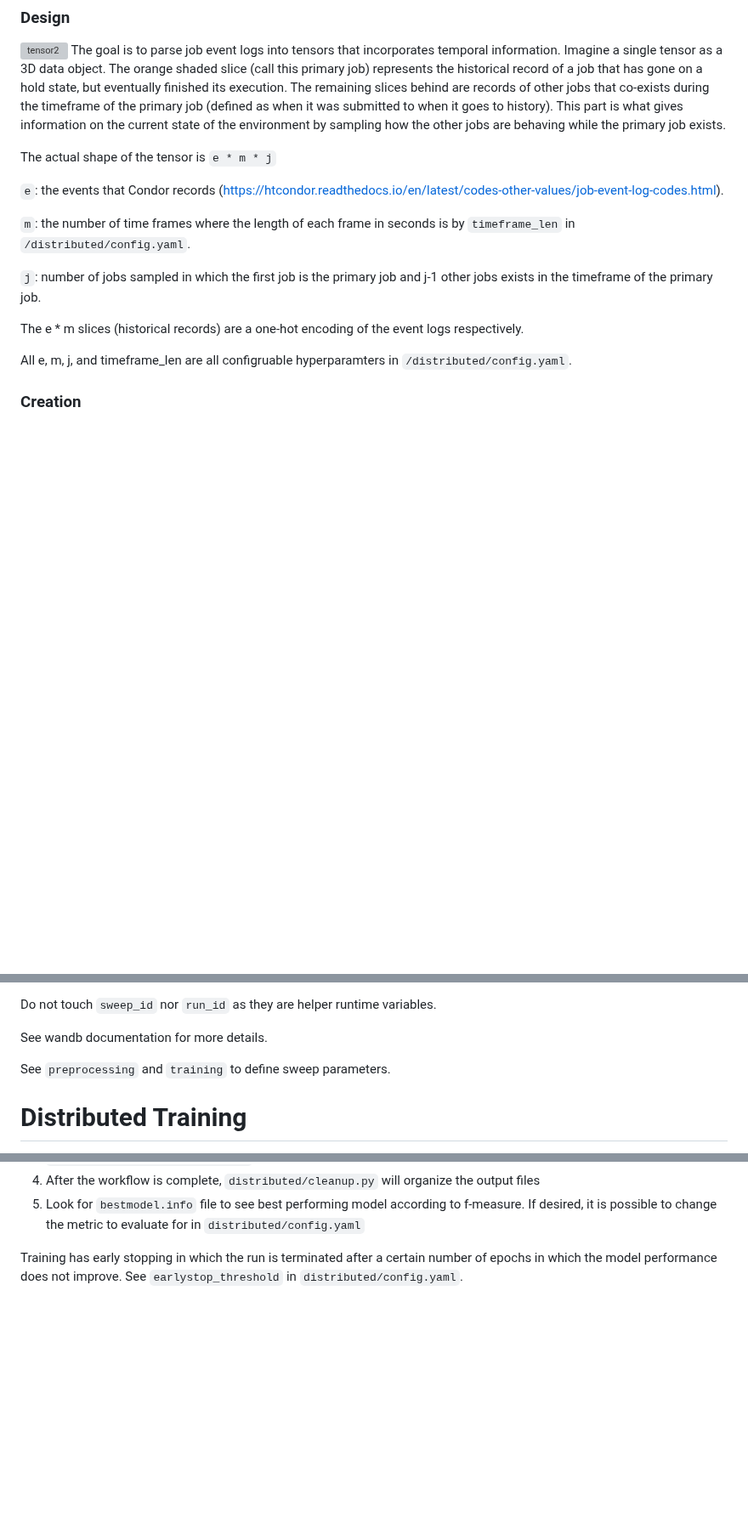
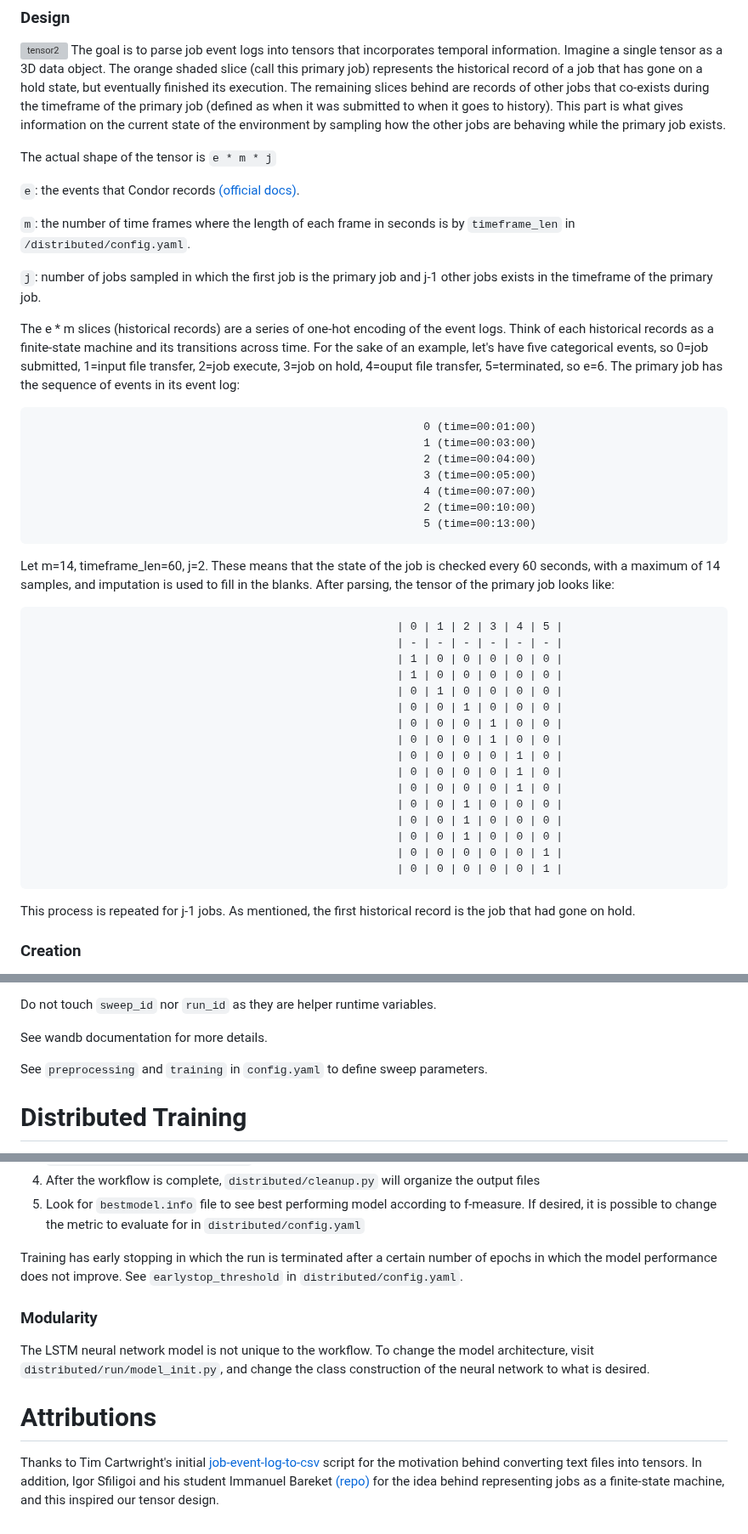
Before and after one commit to iross/MLDAG, a Markdown page: README.md, 3 parts joined by grey strips. Shown at 85% size. GitHub-like rendering; blank space fills up the shorter version; grey boxes are pictures that could not be loaded.

````diff
--- a/README.md
+++ b/README.md
@@ -11,15 +11,43 @@ The goal is to parse job event logs into tensors that incorporates temporal info
 
 The actual shape of the tensor is ```e * m * j```
 
- ```e```: the events that Condor records (https://htcondor.readthedocs.io/en/latest/codes-other-values/job-event-log-codes.html).
+ ```e```: the events that Condor records [(official docs)](https://htcondor.readthedocs.io/en/latest/codes-other-values/job-event-log-codes.html).
 
  ```m```: the number of time frames where the length of each frame in seconds is by ```timeframe_len``` in ```/distributed/config.yaml```.
 
  ```j```: number of jobs sampled in which the first job is the primary job and j-1 other jobs exists in the timeframe of the primary job.
 
- The e * m slices (historical records) are a one-hot encoding of the event logs respectively.
+The e * m slices (historical records) are a series of one-hot encoding of the event logs. Think of each historical records as a finite-state machine and its transitions across time. For the sake of an example, let's have five categorical events, so 0=job submitted, 1=input file transfer, 2=job execute, 3=job on hold, 4=ouput file transfer, 5=terminated, so e=6.
+The primary job has the sequence of events in its event log:
+```
+                                                           0 (time=00:01:00)
+                                                           1 (time=00:03:00)
+                                                           2 (time=00:04:00)
+                                                           3 (time=00:05:00)
+                                                           4 (time=00:07:00)
+                                                           2 (time=00:10:00)
+                                                           5 (time=00:13:00)
+```
+Let m=14, timeframe_len=60, j=2. These means that the state of the job is checked every 60 seconds, with a maximum of 14 samples, and imputation is used to fill in the blanks. After parsing, the tensor of the primary job looks like:
 
- All e, m, j, and timeframe_len are all configruable hyperparamters in ```/distributed/config.yaml```.
+                                                           | 0 | 1 | 2 | 3 | 4 | 5 |
+                                                           | - | - | - | - | - | - |
+                                                           | 1 | 0 | 0 | 0 | 0 | 0 |
+                                                           | 1 | 0 | 0 | 0 | 0 | 0 |
+                                                           | 0 | 1 | 0 | 0 | 0 | 0 |
+                                                           | 0 | 0 | 1 | 0 | 0 | 0 |
+                                                           | 0 | 0 | 0 | 1 | 0 | 0 |
+                                                           | 0 | 0 | 0 | 1 | 0 | 0 |
+                                                           | 0 | 0 | 0 | 0 | 1 | 0 |
+                                                           | 0 | 0 | 0 | 0 | 1 | 0 |
+                                                           | 0 | 0 | 0 | 0 | 1 | 0 |
+                                                           | 0 | 0 | 1 | 0 | 0 | 0 |
+                                                           | 0 | 0 | 1 | 0 | 0 | 0 |
+                                                           | 0 | 0 | 1 | 0 | 0 | 0 |
+                                                           | 0 | 0 | 0 | 0 | 0 | 1 |
+                                                           | 0 | 0 | 0 | 0 | 0 | 1 |
+
+This process is repeated for j-1 jobs. As mentioned, the first historical record is the job that had gone on hold.
 
 ### Creation
 Tensors are parsed from global event logs. In CHTC or the OSPool, gather the global event logs using ```condor_config_val EVENT_LOG``` to find the path
@@ -41,7 +69,7 @@
 
 See wandb documentation for more details.
 
-See ```preprocessing``` and ```training``` to define sweep parameters.
+See ```preprocessing``` and ```training``` in ```config.yaml``` to define sweep parameters.
 
 
 # Distributed Training
@@ -60,5 +88,10 @@
 4) After the workflow is complete, ```distributed/cleanup.py``` will organize the output files
 5) Look for ```bestmodel.info``` file to see best performing model according to f-measure. If desired, it is possible to change the metric to evaluate for in ```distributed/config.yaml```
 
+Training has early stopping in which the run is terminated after a certain number of epochs in which the model performance does not improve. See ```earlystop_threshold``` in ```distributed/config.yaml```.
 
-Training has early stopping in which the run is terminated after a certain number of epochs in which the model performance does not improve. See ```earlystop_threshold``` in ```distributed/config.yaml```.
+### Modularity
+The LSTM neural network model is not unique to the workflow. To change the model architecture, visit ```distributed/run/model_init.py```, and change the class construction of the neural network to what is desired.
+
+# Attributions
+Thanks to Tim Cartwright's initial [job-event-log-to-csv](https://github.com/osg-htc/job-event-log-to-csv) script for the motivation behind converting text files into tensors. In addition, Igor Sfiligoi and his student Immanuel Bareket [(repo)](https://github.com/emanbareket/HTCondor_Immanuel) for the idea behind representing jobs as a finite-state machine, and this inspired our tensor design.
````
